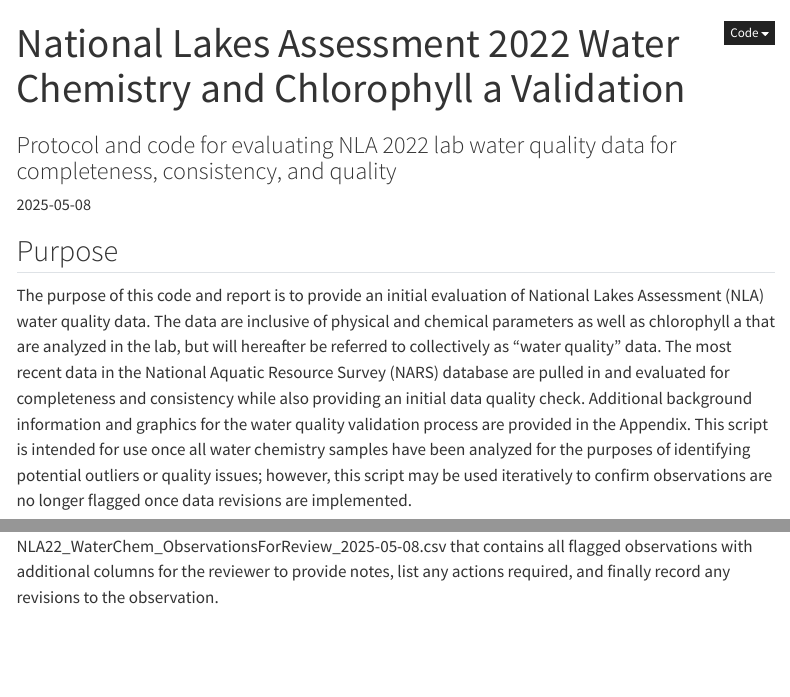
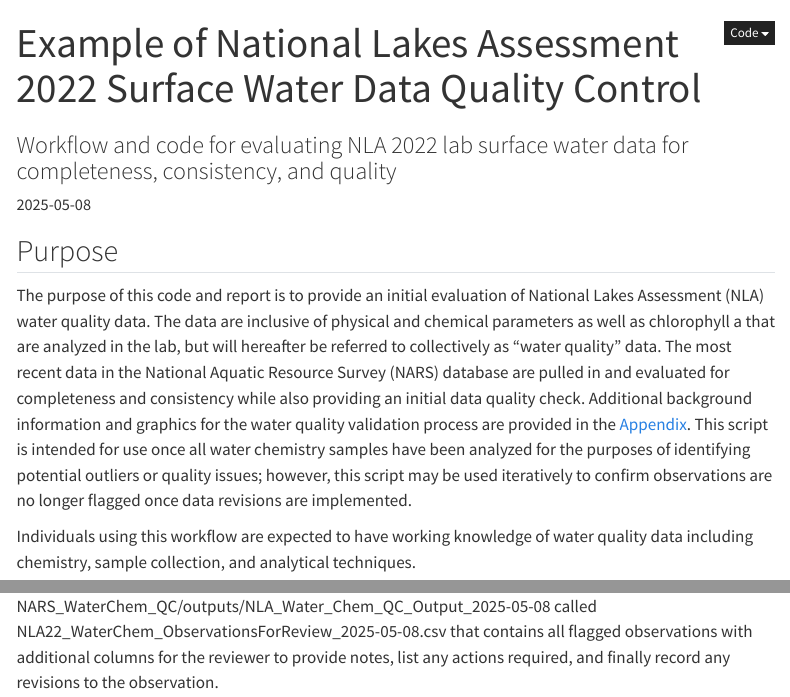
Before and after one commit to USEPA/NARS_WaterChem_QC_Example, a Quarto document (code/NLA_QC_document.qmd): the page in a window 1100 px wide, from its top, and a second part further down, joined at a grey line. Rendered offline with R 4.5, knitr and Pandoc in place of Quarto, with nearby package versions; some code elsewhere in the file could not run offline; menus at the side of the page are left out.

Commit message:
Added a statement about intended users

```diff
--- a/code/NLA_QC_document.qmd
+++ b/code/NLA_QC_document.qmd
@@ -1,6 +1,6 @@
 ---
-title: "National Lakes Assessment 2022 Water Chemistry and Chlorophyll a Validation"
-subtitle: "Protocol and code for evaluating NLA 2022 lab water quality data for completeness, consistency, and quality"
+title: "Example of National Lakes Assessment 2022 Surface Water Data Quality Control"
+subtitle: "Workflow and code for evaluating NLA 2022 lab surface water  data for completeness, consistency, and quality"
 date: "`r Sys.Date()`"
 authors: "Amalia Handler and Karen Blocksom"
 format:
@@ -33,11 +33,9 @@ National Aquatic Resource Survey (NARS) database are pulled in and
 evaluated for completeness and consistency while also providing an
 initial data quality check. Additional background information and
 graphics for the water quality validation process are provided in the
-Appendix. This script is intended for use once all water chemistry
-samples have been analyzed for the purposes of identifying potential
-outliers or quality issues; however, this script may be used iteratively
-to confirm observations are no longer flagged once data revisions are
-implemented.
+[Appendix](#appendix). This script is intended for use once all water chemistry samples have been analyzed for the purposes of identifying potential outliers or quality issues; however, this script may be used iteratively to confirm observations are no longer flagged once data revisions are implemented.
+
+Individuals using this workflow are expected to have working knowledge of water quality data including chemistry, sample collection, and analytical techniques.
 
 In the sections below, the code identifies observations that are shown
 in the table that are flagged for potential completeness, consistency,
```
Also changed, not shown: README.md, code/NLA_QC_document.qmd (6 more changed lines).
